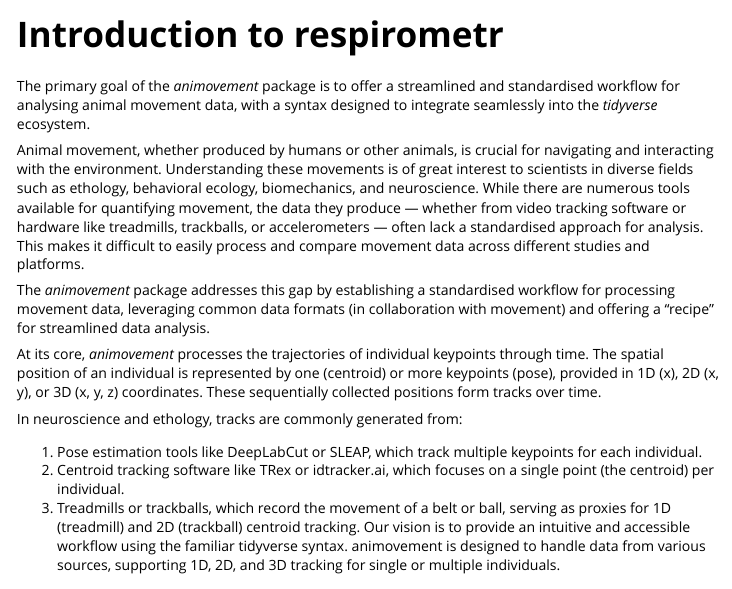
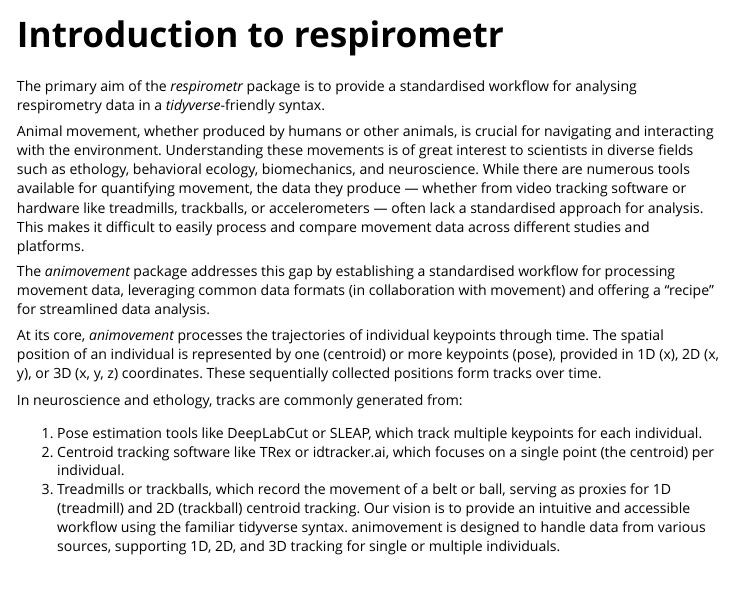
Before and after one commit to roaldarbol/respirometr, an R Markdown document (vignettes/respirometr.Rmd): the page in a window 1100 px wide, from its top. Rendered offline with R 4.5, knitr and Pandoc, with nearby package versions.

Commit message:
Small docs update

````diff
--- a/vignettes/respirometr.Rmd
+++ b/vignettes/respirometr.Rmd
@@ -14,7 +14,7 @@ knitr::opts_chunk$set(
 )
 ```
 
-The primary goal of the *animovement* package is to offer a streamlined and standardised workflow for analysing animal movement data, with a syntax designed to integrate seamlessly into the *tidyverse* ecosystem.
+The primary aim of the *respirometr* package is to provide a standardised workflow for analysing respirometry data in a *tidyverse*-friendly syntax.
 
 Animal movement, whether produced by humans or other animals, is crucial for navigating and interacting with the environment. Understanding these movements is of great interest to scientists in diverse fields such as ethology, behavioral ecology, biomechanics, and neuroscience. While there are numerous tools available for quantifying movement, the data they produce — whether from video tracking software or hardware like treadmills, trackballs, or accelerometers — often lack a standardised approach for analysis. This makes it difficult to easily process and compare movement data across different studies and platforms.
 
````
